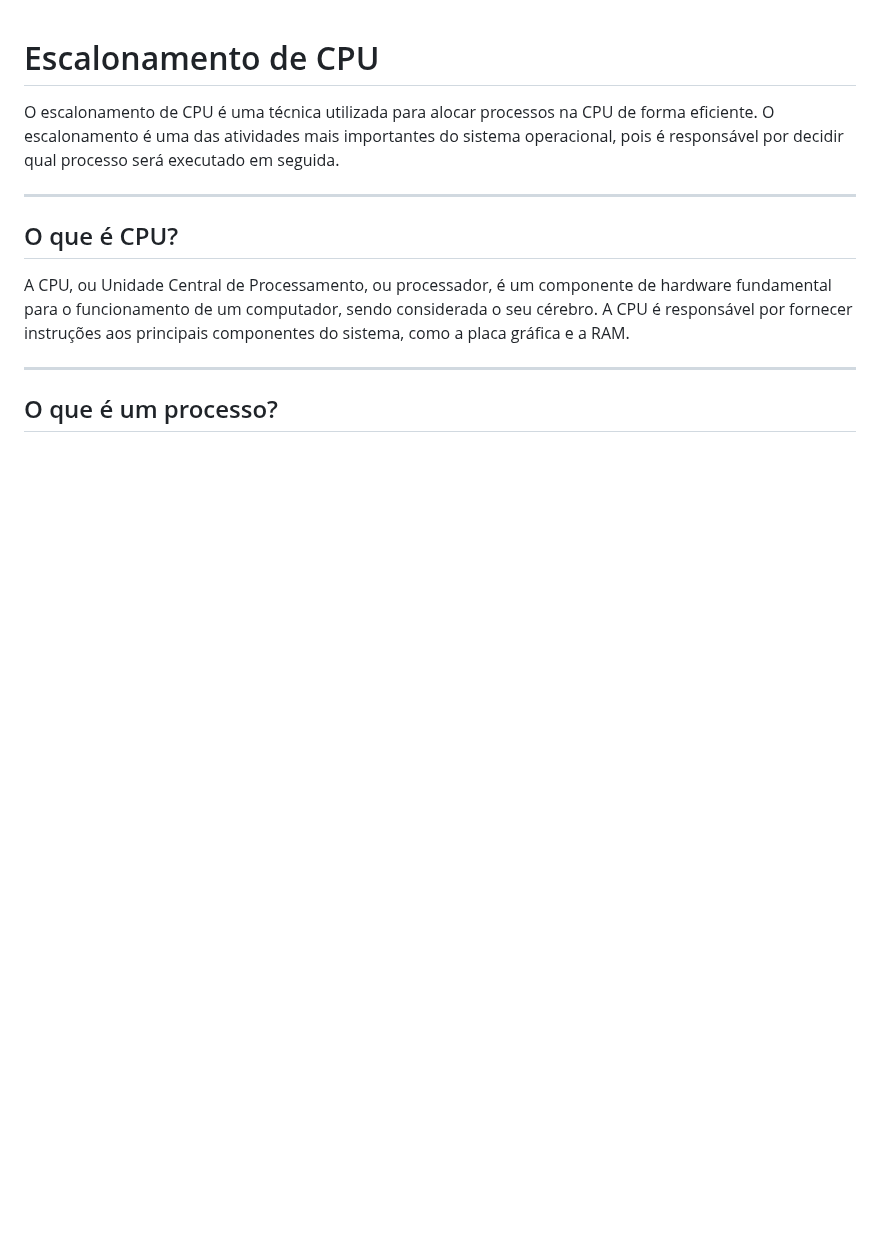
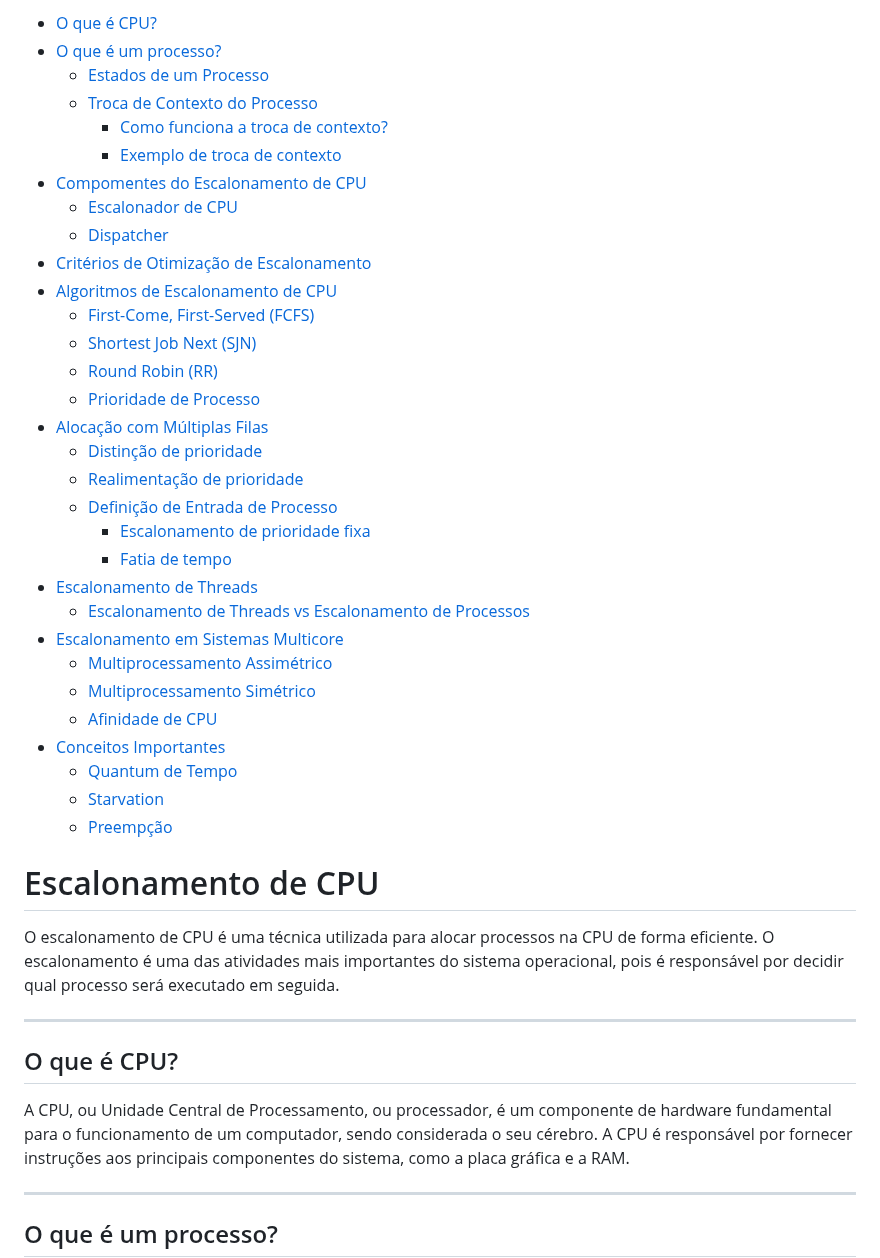
Before and after one commit to victorvcruz/ifg, a Markdown page: 3ª Período/SO/escalonamento-cpu.md, the part around the change. Rendered like a GitHub page; blank space fills up the shorter version.

Commit message:
add summary

```diff
--- a/3ª Período/SO/escalonamento-cpu.md
+++ b/3ª Período/SO/escalonamento-cpu.md
@@ -1,3 +1,36 @@
+- [O que é CPU?](#o-que-é-cpu)
+- [O que é um processo?](#o-que-é-um-processo)
+  - [Estados de um Processo](#estados-de-um-processo)
+  - [Troca de Contexto do Processo](#troca-de-contexto-do-processo)
+    - [Como funciona a troca de contexto?](#como-funciona-a-troca-de-contexto)
+    - [Exemplo de troca de contexto](#exemplo-de-troca-de-contexto)
+- [Compomentes do Escalonamento de CPU](#compomentes-do-escalonamento-de-cpu)
+    - [Escalonador de CPU](#escalonador-de-cpu)
+    - [Dispatcher](#dispatcher)
+- [Critérios de Otimização de Escalonamento](#critérios-de-otimização-de-escalonamento)
+- [Algoritmos de Escalonamento de CPU](#algoritmos-de-escalonamento-de-cpu)
+  - [First-Come, First-Served (FCFS)](#first-come-first-served-fcfs)
+  - [Shortest Job Next (SJN)](#shortest-job-next-sjn)
+  - [Round Robin (RR)](#round-robin-rr)
+  - [Prioridade de Processo](#prioridade-de-processo)
+- [Alocação com Múltiplas Filas](#alocação-com-múltiplas-filas)
+    - [Distinção de prioridade](#distinção-de-prioridade)
+    - [Realimentação de prioridade](#realimentação-de-prioridade)
+    - [Definição de Entrada de Processo](#definição-de-entrada-de-processo)
+        - [Escalonamento de prioridade fixa](#escalonamento-de-prioridade-fixa)
+        - [Fatia de tempo](#fatia-de-tempo)
+- [Escalonamento de Threads](#escalonamento-de-threads)
+    - [Escalonamento de Threads vs Escalonamento de Processos](#escalonamento-de-threads-vs-escalonamento-de-processos)
+- [Escalonamento em Sistemas Multicore](#escalonamento-em-sistemas-multicore)
+    - [Multiprocessamento Assimétrico](#multiprocessamento-assimétrico)
+    - [Multiprocessamento Simétrico](#multiprocessamento-simétrico)
+    - [Afinidade de CPU](#afinidade-de-cpu)
+- [Conceitos Importantes](#conceitos-importantes)
+    - [Quantum de Tempo](#quantum-de-tempo)
+    - [Starvation](#starvation)
+    - [Preempção](#preempção)
+
+
 # Escalonamento de CPU
 
 O escalonamento de CPU é uma técnica utilizada para alocar processos na CPU de forma eficiente. O escalonamento é uma das atividades mais importantes do sistema operacional, pois é responsável por decidir qual processo será executado em seguida.
```
